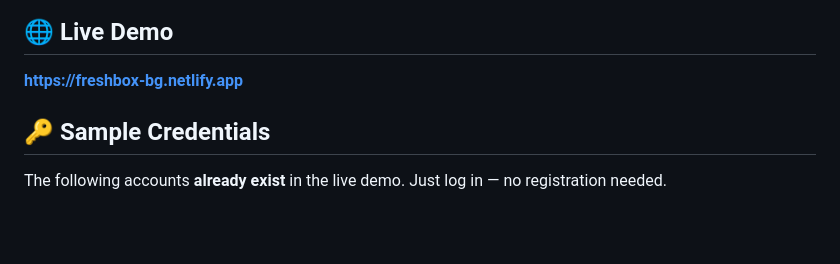
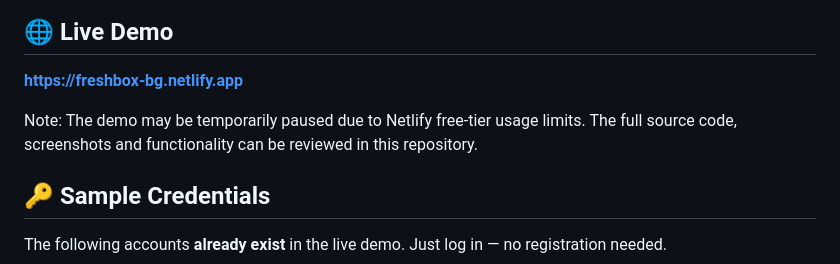
Before and after one commit to s-badev/FreshBox, a Markdown page: README.md, the part around the change. Rendered like a GitHub page; blank space fills up the shorter version.

Commit message:
Update README with demo note and source code info
Added note about demo availability and source code access.

```diff
--- a/README.md
+++ b/README.md
@@ -5,6 +5,10 @@ A mini e-commerce platform for fresh produce delivery, built with Vanilla JavaSc
 ## 🌐 Live Demo
 
 **[https://freshbox-bg.netlify.app](https://freshbox-bg.netlify.app)**
+
+
+Note: The demo may be temporarily paused due to Netlify free-tier usage limits.
+The full source code, screenshots and functionality can be reviewed in this repository.
 
 ## 🔑 Sample Credentials
 
```
